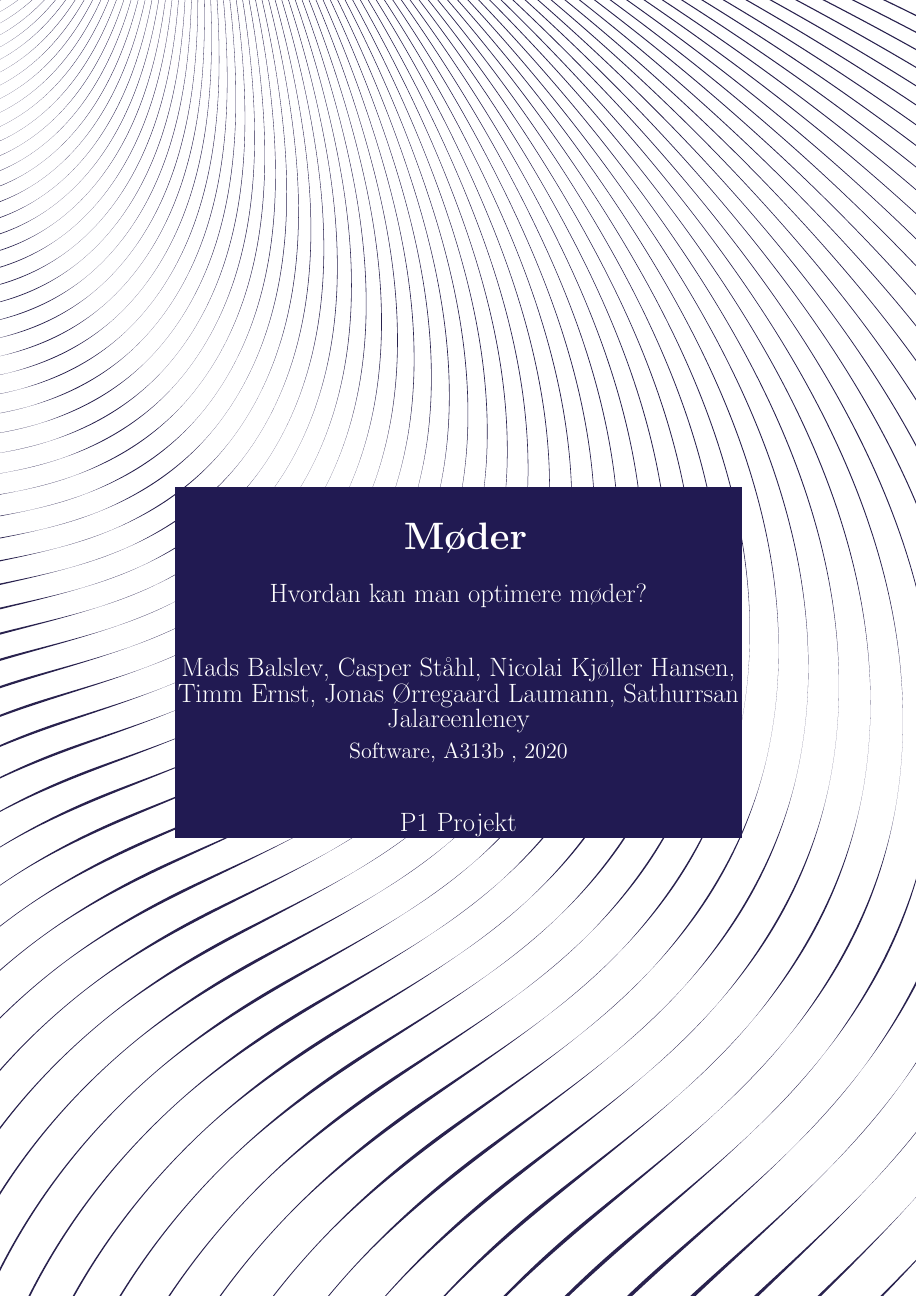
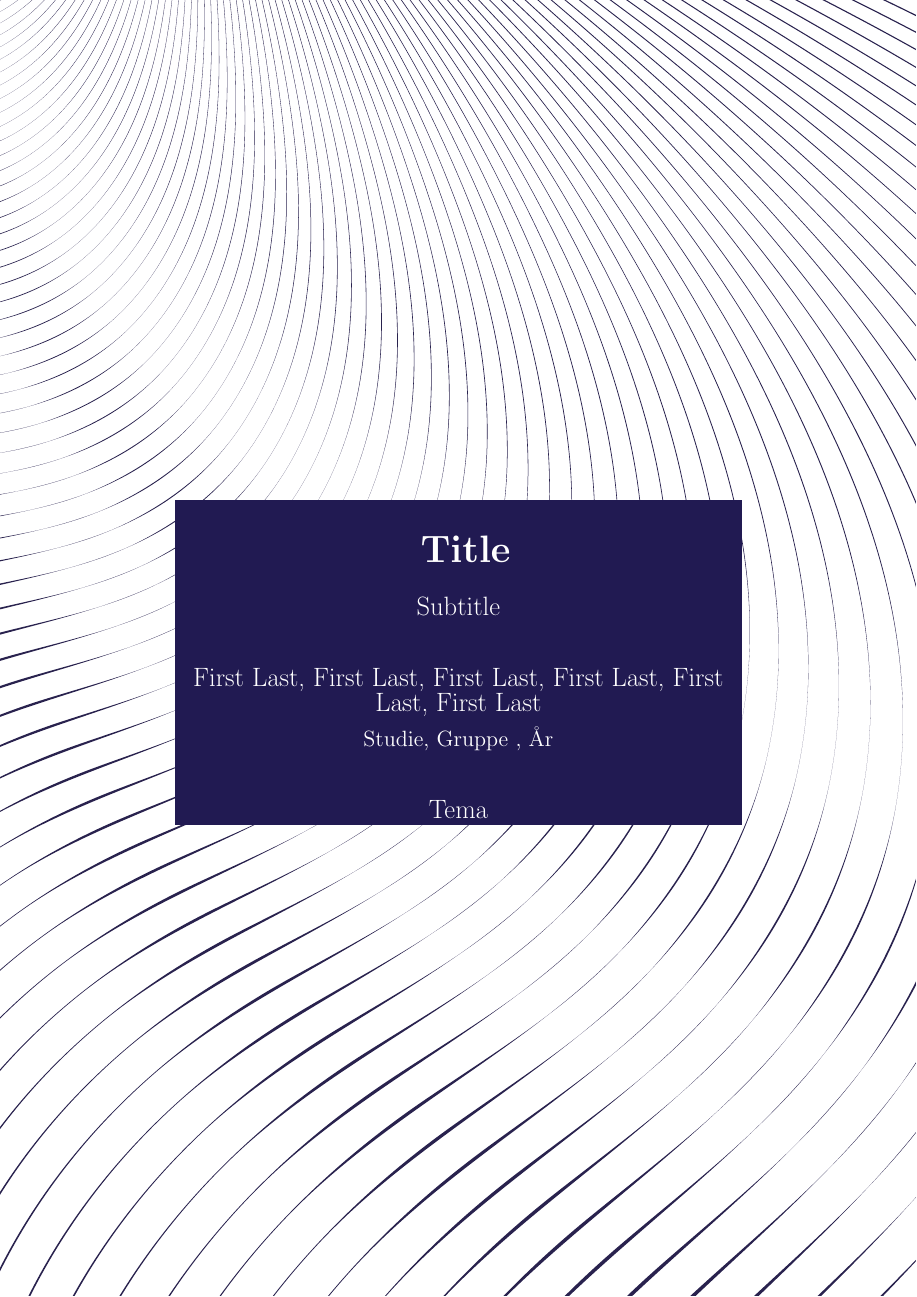
Before and after one commit to MadsBalslev/latex-project-template, a LaTeX document (main.tex, which reads Sektioner/forside.tex, Sektioner/infoside.tex): part of page 1 of 6, cut at the place of the change. Compiled offline with pdfLaTeX.

Commit message:
Updates from Overleaf

```diff
--- a/Sektioner/forside.tex
+++ b/Sektioner/forside.tex
@@ -12,29 +12,34 @@
   {\color{white}\fboxsep0pt\colorbox{aaublue}{\begin{tabular}{@{}p{\textwidth}@{}}
     \begin{center}
     \Huge{\textbf{
-      Møder% insert your title here
+      Title% insert your title here
     }}
     \end{center}
     \begin{center}
       \Large{
-        Hvordan kan man optimere møder? % insert your subtitle here
+        Subtitle % insert your subtitle here
       }
     \end{center}
     \vspace{0.2cm}
    \begin{center}
     {\Large
-      Mads Balslev, Casper Ståhl, Nicolai Kjøller Hansen, Timm Ernst, Jonas Ørregaard Laumann, Sathurrsan Jalareenleney
+      First Last,
+      First Last,
+      First Last,
+      First Last,
+      First Last,
+      First Last
     }\\
     \vspace{0.2cm}
     {\large
-      Software, A313b , 2020% insert name of study, group number, year-month
+      Studie, Gruppe , År% insert name of study, group number, year-month
     }
    \end{center}
    \vspace{0.2cm}
 %% Comment this section in if you are doing Bachelor or Master Project
    \begin{center}
     {\Large
-      P1 Projekt
+      Tema
       %Bachelor Project
     }
    \end{center}
--- a/Sektioner/infoside.tex
+++ b/Sektioner/infoside.tex
@@ -13,4 +13,3 @@
   }
   {%
     %list of group members
-    Nicolai Kjøller Hansen\\
```
Also changed, not shown: Sektioner/infoside.tex (19 more changed lines).
